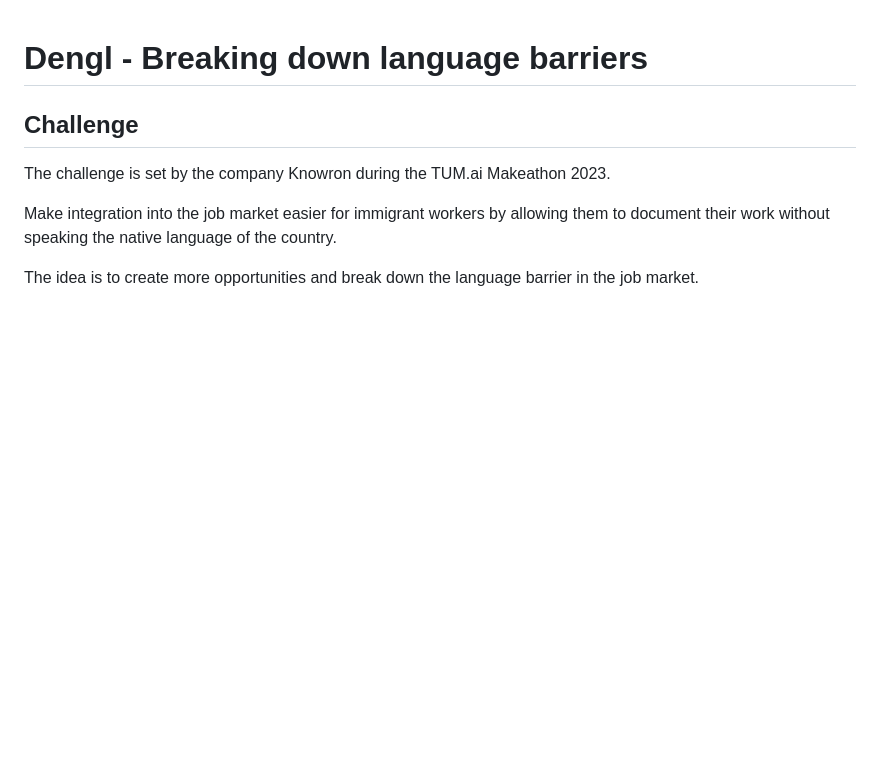
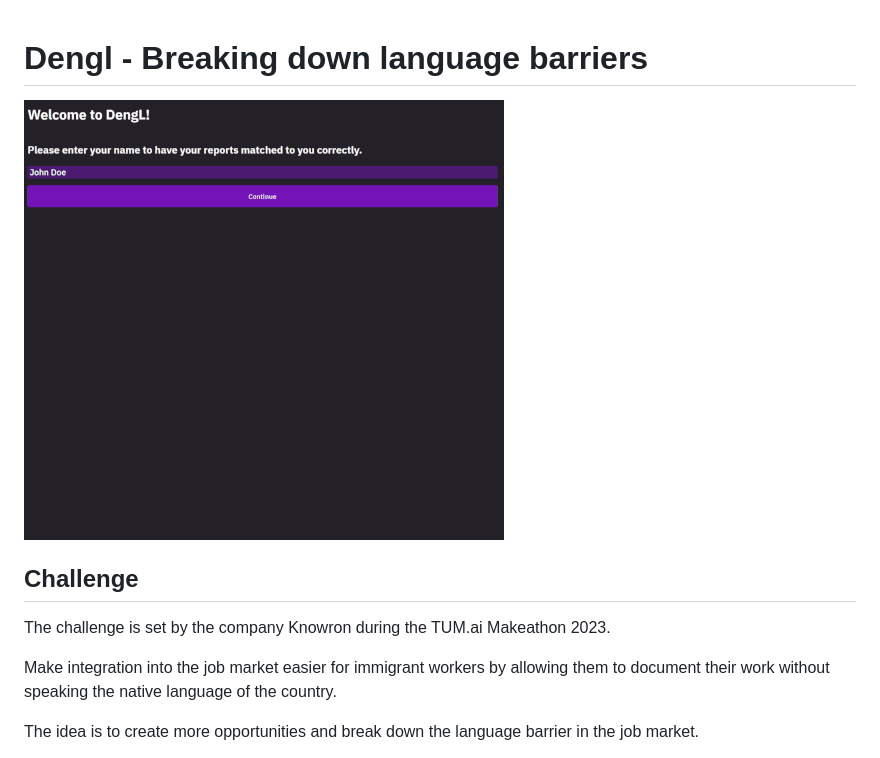
Before and after one commit to Muhlex/whai, a Markdown page: README.md, the part around the change. Rendered like a GitHub page; pictures changed too: presentation/gif-3.gif (added); blank space fills up the shorter version.

Commit message:
updated readme and switched presentation slides

```diff
--- a/README.md
+++ b/README.md
@@ -1,4 +1,6 @@
 # Dengl - Breaking down language barriers
+
+![](presentation/gif-3.gif)
 
 ## Challenge
 
```
Also changed, not shown: 2 other files.
